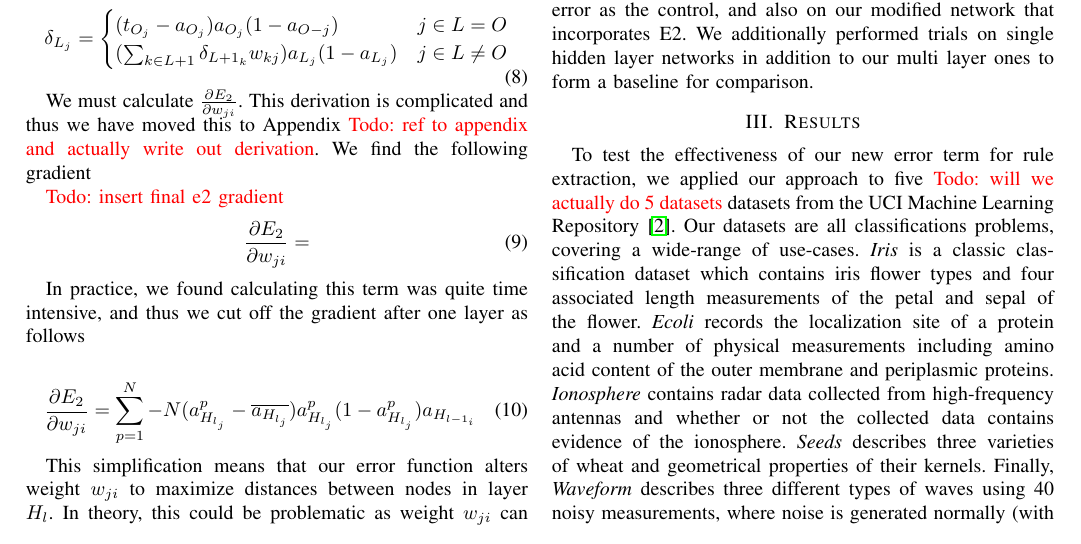
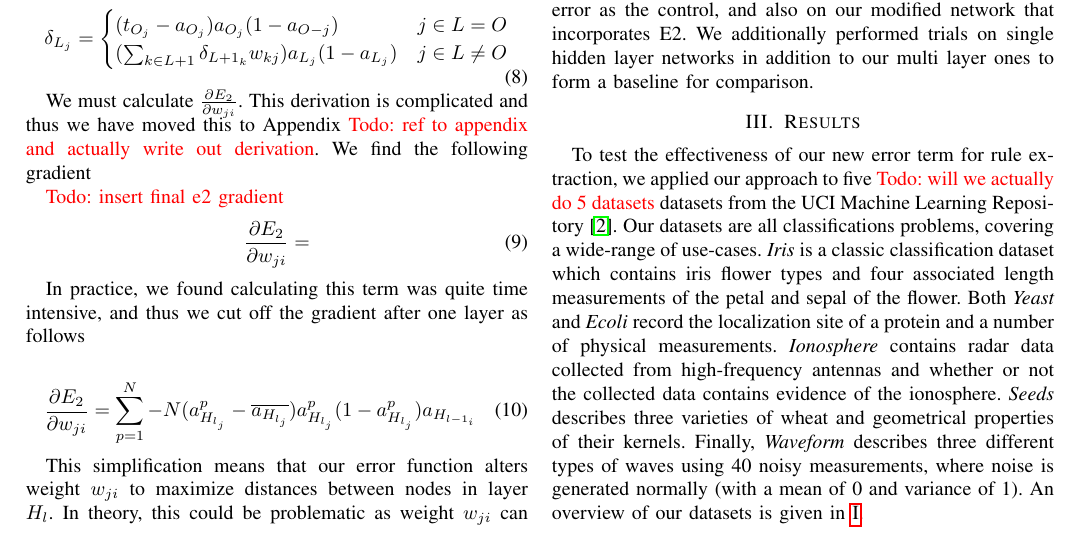
Before and after one commit to amckay13/727Paper, a LaTeX paper (paper.tex, which reads results.tex): part of page 2 of 4, cut so that both start at the same text. Compiled offline with pdfLaTeX; a missing font is replaced by an installed copy or a similar font; a LaTeX package or settings file that is missing is left out.

Commit message:
added yeast description

```diff
--- a/results.tex
+++ b/results.tex
@@ -7,17 +7,16 @@ datasets from the UCI Machine Learning Repository \cite{uci}. Our
 datasets are all classifications problems, covering a wide-range of
 use-cases. \textit{Iris} is a classic classification dataset which
 contains iris flower types and four associated length
-measurements of the petal and sepal of the flower. \textit{Ecoli}
-records the localization site of a protein and a number of
-physical measurements including amino acid content of the outer membrane
-and periplasmic proteins. \textit{Ionosphere} contains radar data collected
+measurements of the petal and sepal of the flower.
+Both \textit{Yeast} and \textit{Ecoli}
+record the localization site of a protein and a number of
+physical measurements. \textit{Ionosphere} contains radar data collected
 from high-frequency antennas and whether or not the collected data
 contains evidence of the ionosphere. \textit{Seeds} describes three
 varieties of wheat and geometrical properties of their kernels.
 Finally, \textit{Waveform} describes three different types of waves
 using 40 noisy measurements, where noise is generated normally
-(with a mean of 0 and variance of 1). \todo{add description for
-  yeast}
+(with a mean of 0 and variance of 1).
 An overview of our datasets is given in \ref{tab:datasets}.
 
 We ran each dataset using two different approaches. The first
```
